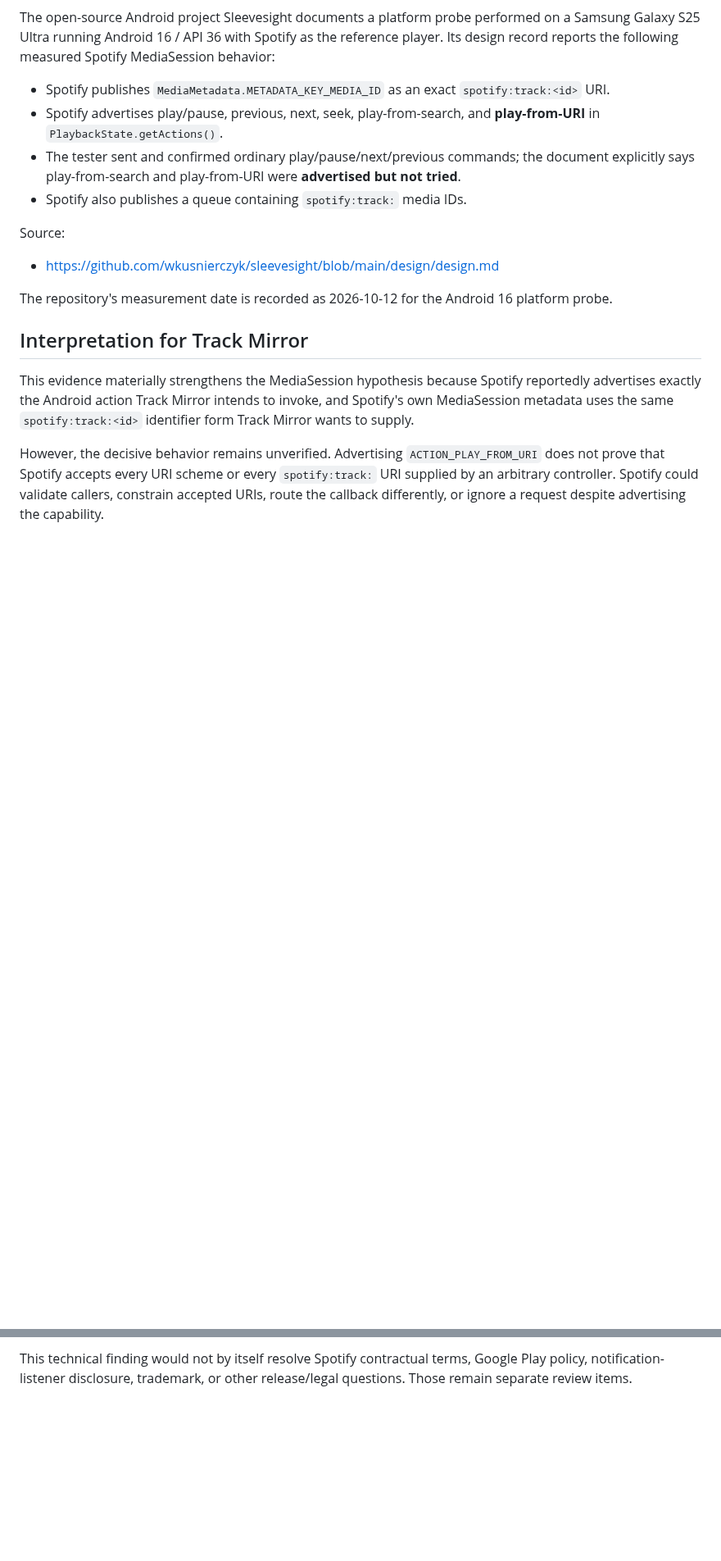
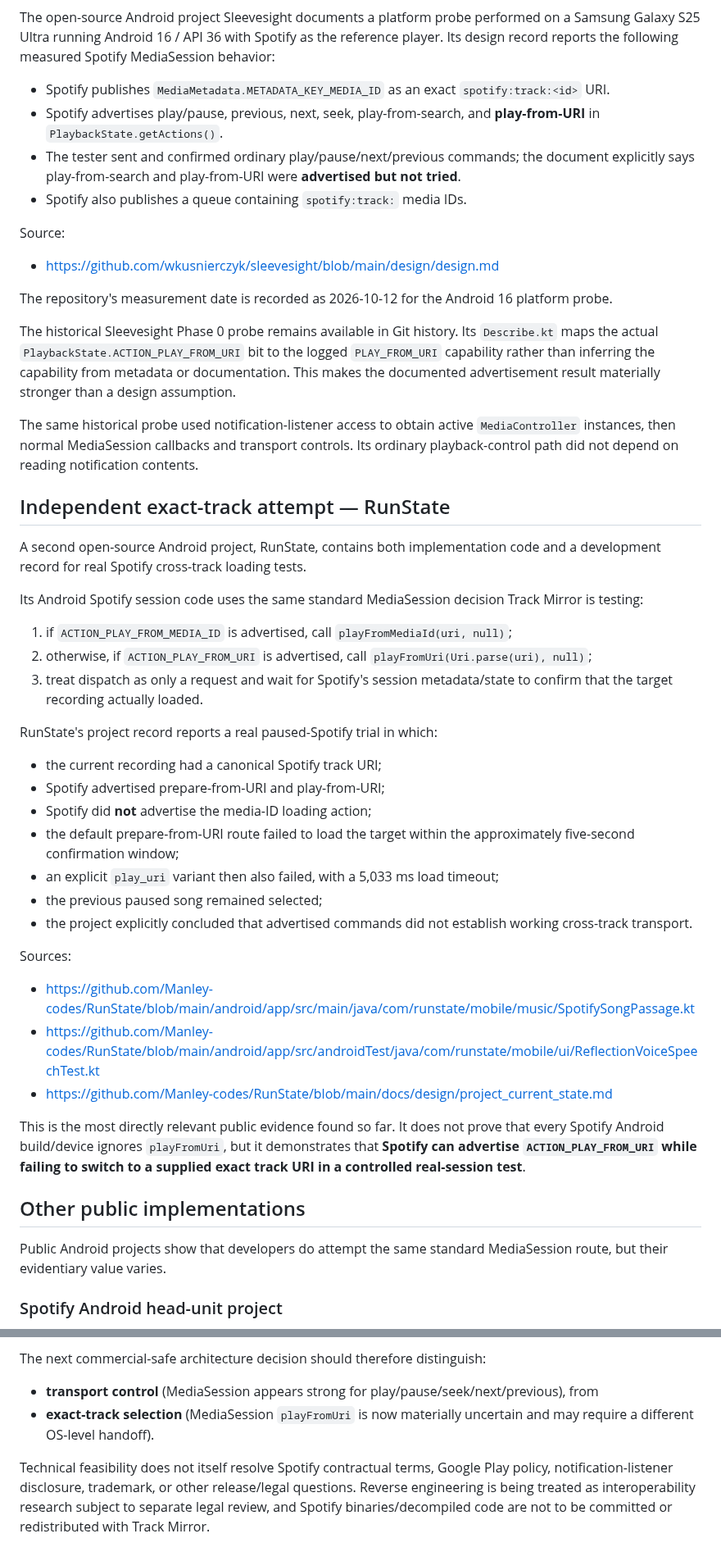
Before and after one commit to AaronFeldman/track-mirror, a Markdown page: docs/ANDROID_MEDIASESSION_EXTERNAL_EVIDENCE.md, 2 parts joined by grey strips. Shown at 82% size. Rendered like a GitHub page; blank space fills up the shorter version.

```diff
--- a/docs/ANDROID_MEDIASESSION_EXTERNAL_EVIDENCE.md
+++ b/docs/ANDROID_MEDIASESSION_EXTERNAL_EVIDENCE.md
@@ -38,8 +38,41 @@ Source:
 
 The repository's measurement date is recorded as 2026-10-12 for the Android 16 platform probe.
 
-## Interpretation for Track Mirror
+The historical Sleevesight Phase 0 probe remains available in Git history. Its `Describe.kt` maps the actual `PlaybackState.ACTION_PLAY_FROM_URI` bit to the logged `PLAY_FROM_URI` capability rather than inferring the capability from metadata or documentation. This makes the documented advertisement result materially stronger than a design assumption.
 
-This evidence materially strengthens the MediaSession hypothesis because Spotify reportedly advertises exactly the Android action Track Mirror intends to invoke, and Spotify's own MediaSession metadata uses the same `spotify:track:<id>` identifier form Track Mirror wants to supply.
+The same historical probe used notification-listener access to obtain active `MediaController` instances, then normal MediaSession callbacks and transport controls. Its ordinary playback-control path did not depend on reading notification contents.
 
-However, the decisive behavior remains unverified. Advertising `ACTION_PLAY_FROM_URI` does not prove that Spotify accepts every URI scheme or every `spotify:track:` URI supplied by an arbitrary controller. Spotify could validate callers, constrain accepted URIs, route the callback differently, or ignore a request despite advertising the capability.
+## Independent exact-track attempt — RunState
+
+A second open-source Android project, RunState, contains both implementation code and a development record for real Spotify cross-track loading tests.
+
+Its Android Spotify session code uses the same standard MediaSession decision Track Mirror is testing:
+
+1. if `ACTION_PLAY_FROM_MEDIA_ID` is advertised, call `playFromMediaId(uri, null)`;
+2. otherwise, if `ACTION_PLAY_FROM_URI` is advertised, call `playFromUri(Uri.parse(uri), null)`;
+3. treat dispatch as only a request and wait for Spotify's session metadata/state to confirm that the target recording actually loaded.
+
+RunState's project record reports a real paused-Spotify trial in which:
+
+- the current recording had a canonical Spotify track URI;
+- Spotify advertised prepare-from-URI and play-from-URI;
+- Spotify did **not** advertise the media-ID loading action;
+- the default prepare-from-URI route failed to load the target within the approximately five-second confirmation window;
+- an explicit `play_uri` variant then also failed, with a 5,033 ms load timeout;
+- the previous paused song remained selected;
+- the project explicitly concluded that advertised commands did not establish working cross-track transport.
+
+Sources:
+
+- https://github.com/Manley-codes/RunState/blob/main/android/app/src/main/java/com/runstate/mobile/music/SpotifySongPassage.kt
+- https://github.com/Manley-codes/RunState/blob/main/android/app/src/androidTest/java/com/runstate/mobile/ui/ReflectionVoiceSpeechTest.kt
+- https://github.com/Manley-codes/RunState/blob/main/docs/design/project_current_state.md
+
+This is the most directly relevant public evidence found so far. It does not prove that every Spotify Android build/device ignores `playFromUri`, but it demonstrates that **Spotify can advertise `ACTION_PLAY_FROM_URI` while failing to switch to a supplied exact track URI in a controlled real-session test**.
+
+## Other public implementations
+
+Public Android projects show that developers do attempt the same standard MediaSession route, but their evidentiary value varies.
+
+### Spotify Android head-unit project
+
@@ -69,2 +123,7 @@ If Spotify both advertises and honors the standard Android MediaSession play-fro
 
-This technical finding would not by itself resolve Spotify contractual terms, Google Play policy, notification-listener disclosure, trademark, or other release/legal questions. Those remain separate review items.
+The next commercial-safe architecture decision should therefore distinguish:
+
+- **transport control** (MediaSession appears strong for play/pause/seek/next/previous), from
+- **exact-track selection** (MediaSession `playFromUri` is now materially uncertain and may require a different OS-level handoff).
+
+Technical feasibility does not itself resolve Spotify contractual terms, Google Play policy, notification-listener disclosure, trademark, or other release/legal questions. Reverse engineering is being treated as interoperability research subject to separate legal review, and Spotify binaries/decompiled code are not to be committed or redistributed with Track Mirror.
```
Also changed, not shown: other parts of docs/ANDROID_MEDIASESSION_EXTERNAL_EVIDENCE.md (+33 -12 lines).
